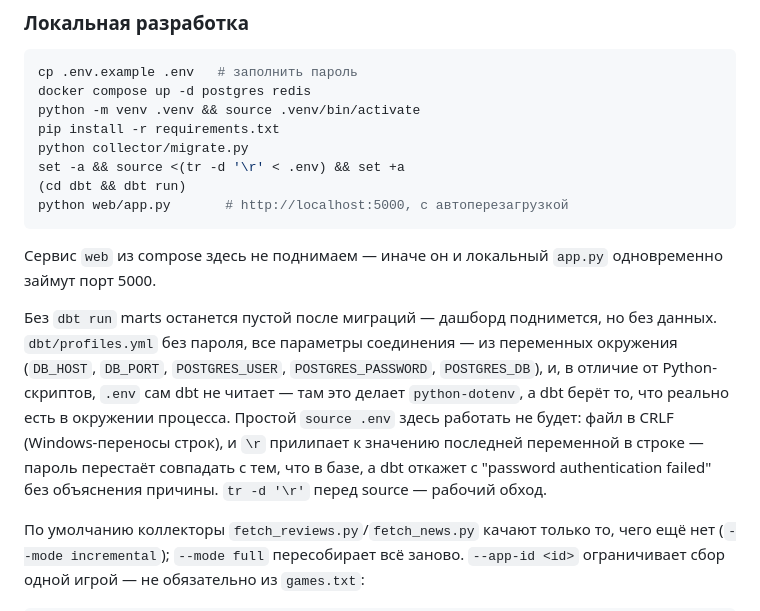
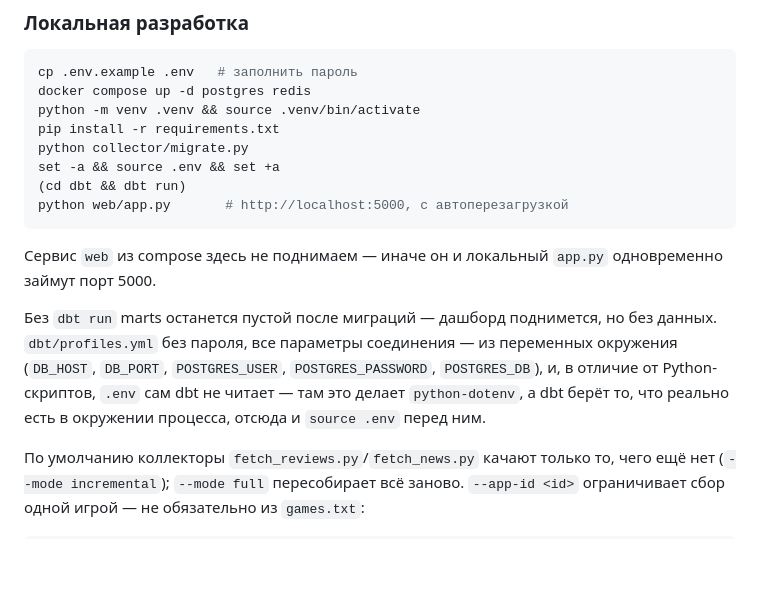
Before and after one commit to lebedev-ay/steam-health, a Markdown page: README.md, the part around the change. Rendered like a GitHub page; blank space fills up the shorter version.

Commit message:
docs: убрать обход CRLF из README
.env.example теперь в LF (см. предыдущий коммит), обходить \r
в source .env больше не нужно.

````diff
--- a/README.md
+++ b/README.md
@@ -67,7 +67,7 @@ docker compose up -d postgres redis
 python -m venv .venv && source .venv/bin/activate
 pip install -r requirements.txt
 python collector/migrate.py
-set -a && source <(tr -d '\r' < .env) && set +a
+set -a && source .env && set +a
 (cd dbt && dbt run)
 python web/app.py       # http://localhost:5000, с автоперезагрузкой
 ```
@@ -81,12 +81,7 @@ python web/app.py       # http://localhost:5000, с автоперезагруз
 `DB_PORT`, `POSTGRES_USER`, `POSTGRES_PASSWORD`, `POSTGRES_DB`),
 и, в отличие от Python-скриптов, `.env` сам dbt не читает —
 там это делает `python-dotenv`, а dbt берёт то, что реально
-есть в окружении процесса. Простой `source .env` здесь работать
-не будет: файл в CRLF (Windows-переносы строк), и `\r` прилипает
-к значению последней переменной в строке — пароль перестаёт
-совпадать с тем, что в базе, а dbt откажет с "password
-authentication failed" без объяснения причины. `tr -d '\r'`
-перед source — рабочий обход.
+есть в окружении процесса, отсюда и `source .env` перед ним.
 
 По умолчанию коллекторы `fetch_reviews.py`/`fetch_news.py` качают
 только то, чего ещё нет (`--mode incremental`); `--mode full`
````
